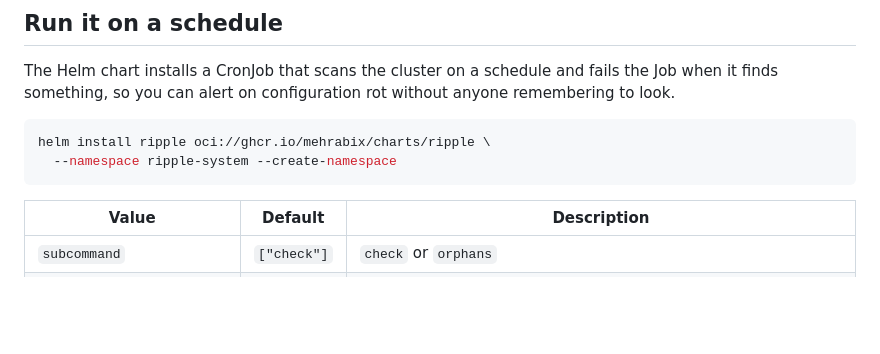
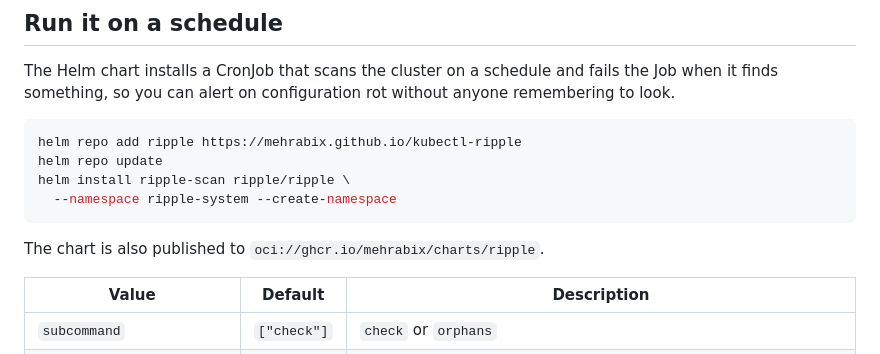
Before and after one commit to mehrabix/kubectl-ripple, a Markdown page: README.md, the part around the change. Drawn GitHub-style; blank space fills up the shorter version.

Commit message:
docs: install the chart from the GitHub Pages repository

````diff
--- a/README.md
+++ b/README.md
@@ -149,9 +149,13 @@ fails the Job when it finds something, so you can alert on configuration rot
 without anyone remembering to look.
 
 ```bash
-helm install ripple oci://ghcr.io/mehrabix/charts/ripple \
+helm repo add ripple https://mehrabix.github.io/kubectl-ripple
+helm repo update
+helm install ripple-scan ripple/ripple \
   --namespace ripple-system --create-namespace
 ```
+
+The chart is also published to `oci://ghcr.io/mehrabix/charts/ripple`.
 
 | Value | Default | Description |
 |---|---|---|
````
